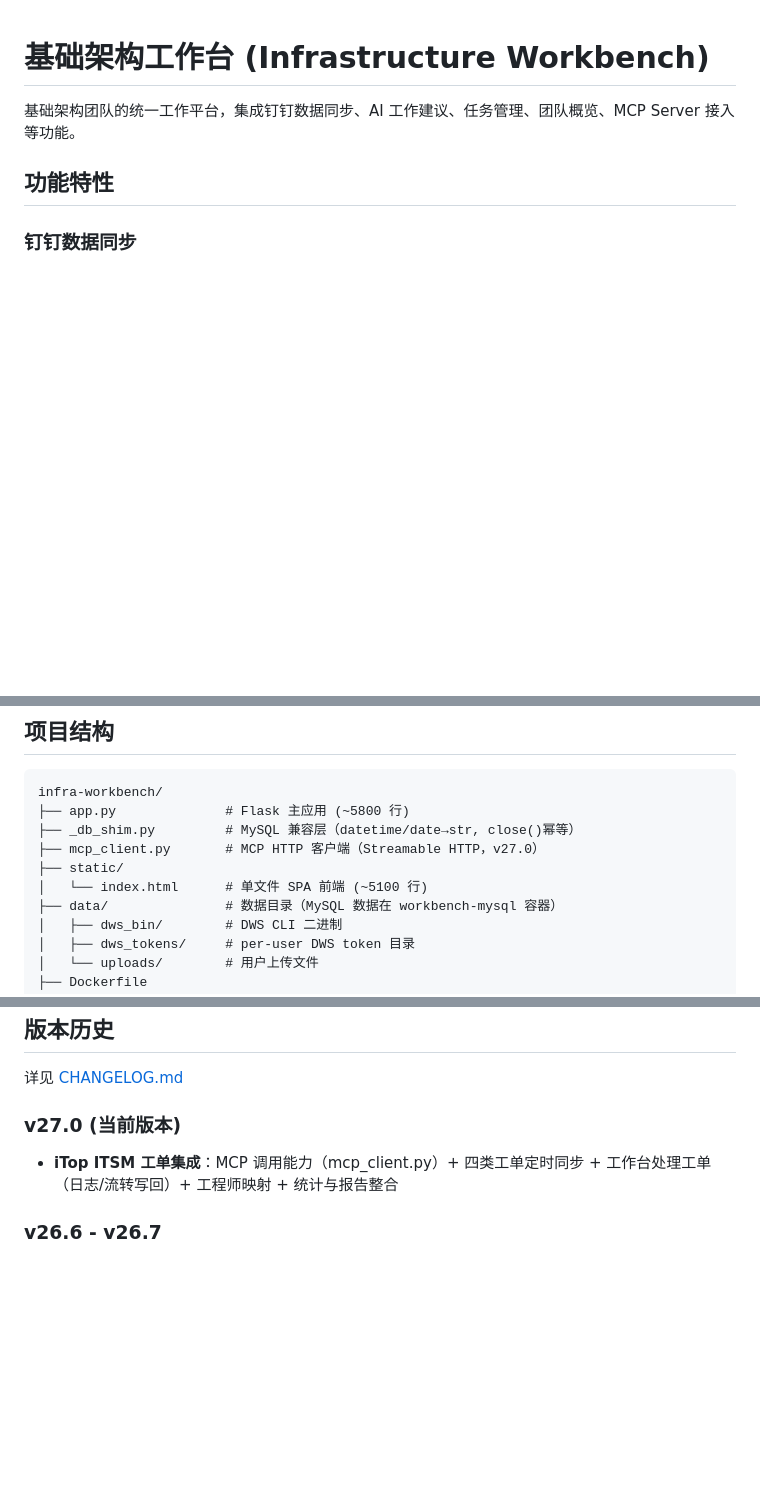
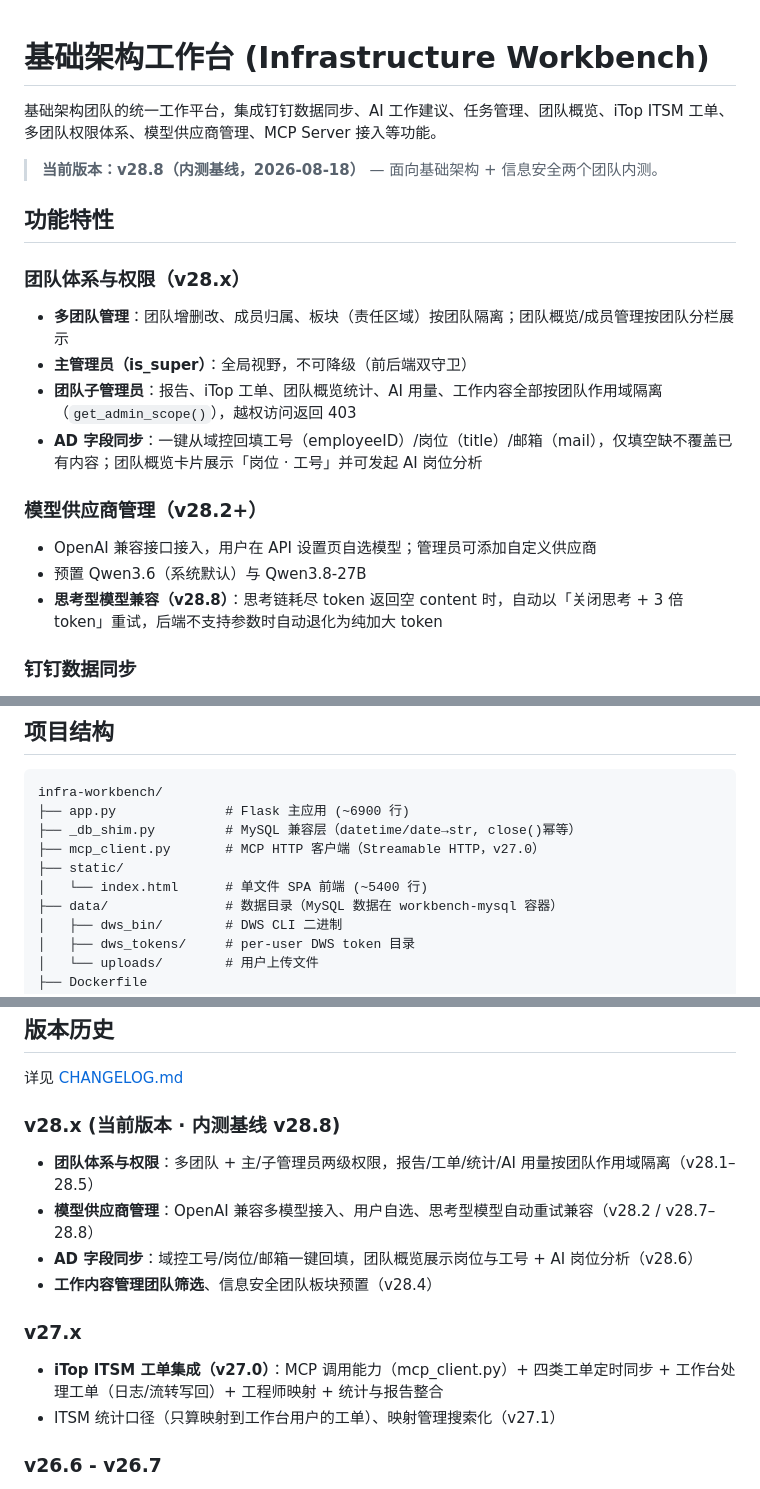
Before and after one commit to wangdj1314/infra-workbench, a Markdown page: README.md, 3 parts joined by grey strips. GitHub-like rendering; blank space fills up the shorter version.

Commit message:
docs: README 更新至 v28.8 内测基线（团队权限/模型供应商/AD同步）

````diff
--- a/README.md
+++ b/README.md
@@ -1,8 +1,21 @@
 # 基础架构工作台 (Infrastructure Workbench)
 
-基础架构团队的统一工作平台，集成钉钉数据同步、AI 工作建议、任务管理、团队概览、MCP Server 接入等功能。
+基础架构团队的统一工作平台，集成钉钉数据同步、AI 工作建议、任务管理、团队概览、iTop ITSM 工单、多团队权限体系、模型供应商管理、MCP Server 接入等功能。
+
+> **当前版本：v28.8（内测基线，2026-08-18）** — 面向基础架构 + 信息安全两个团队内测。
 
 ## 功能特性
+
+### 团队体系与权限（v28.x）
+- **多团队管理**：团队增删改、成员归属、板块（责任区域）按团队隔离；团队概览/成员管理按团队分栏展示
+- **主管理员（is_super）**：全局视野，不可降级（前后端双守卫）
+- **团队子管理员**：报告、iTop 工单、团队概览统计、AI 用量、工作内容全部按团队作用域隔离（`get_admin_scope()`），越权访问返回 403
+- **AD 字段同步**：一键从域控回填工号（employeeID）/岗位（title）/邮箱（mail），仅填空缺不覆盖已有内容；团队概览卡片展示「岗位 · 工号」并可发起 AI 岗位分析
+
+### 模型供应商管理（v28.2+）
+- OpenAI 兼容接口接入，用户在 API 设置页自选模型；管理员可添加自定义供应商
+- 预置 Qwen3.6（系统默认）与 Qwen3.8-27B
+- **思考型模型兼容（v28.8）**：思考链耗尽 token 返回空 content 时，自动以「关闭思考 + 3 倍 token」重试，后端不支持参数时自动退化为纯加大 token
 
 ### 钉钉数据同步
 - **聊天消息**：自动同步钉钉群聊/单聊消息，支持增量同步（2天窗口）与全量同步（30天）
@@ -116,11 +129,11 @@ ITOP_MCP_URL = os.environ.get('ITOP_MCP_URL', 'http://YOUR_SERVER_IP:8003/mcp')
 
 ```
 infra-workbench/
-├── app.py              # Flask 主应用 (~5800 行)
+├── app.py              # Flask 主应用 (~6900 行)
 ├── _db_shim.py         # MySQL 兼容层（datetime/date→str, close()幂等）
 ├── mcp_client.py       # MCP HTTP 客户端（Streamable HTTP，v27.0）
 ├── static/
-│   └── index.html      # 单文件 SPA 前端 (~5100 行)
+│   └── index.html      # 单文件 SPA 前端 (~5400 行)
 ├── data/               # 数据目录（MySQL 数据在 workbench-mysql 容器）
 │   ├── dws_bin/        # DWS CLI 二进制
 │   ├── dws_tokens/     # per-user DWS token 目录
@@ -154,8 +167,15 @@ v26.x 从 SQLite 迁移至 MySQL 8.0。通过 `_db_shim.py` 兼容层，原有 S
 
 详见 [CHANGELOG.md](CHANGELOG.md)
 
-### v27.0 (当前版本)
-- **iTop ITSM 工单集成**：MCP 调用能力（mcp_client.py）+ 四类工单定时同步 + 工作台处理工单（日志/流转写回）+ 工程师映射 + 统计与报告整合
+### v28.x (当前版本 · 内测基线 v28.8)
+- **团队体系与权限**：多团队 + 主/子管理员两级权限，报告/工单/统计/AI 用量按团队作用域隔离（v28.1–28.5）
+- **模型供应商管理**：OpenAI 兼容多模型接入、用户自选、思考型模型自动重试兼容（v28.2 / v28.7–28.8）
+- **AD 字段同步**：域控工号/岗位/邮箱一键回填，团队概览展示岗位与工号 + AI 岗位分析（v28.6）
+- **工作内容管理团队筛选**、信息安全团队板块预置（v28.4）
+
+### v27.x
+- **iTop ITSM 工单集成（v27.0）**：MCP 调用能力（mcp_client.py）+ 四类工单定时同步 + 工作台处理工单（日志/流转写回）+ 工程师映射 + 统计与报告整合
+- ITSM 统计口径（只算映射到工作台用户的工单）、映射管理搜索化（v27.1）
 
 ### v26.6 - v26.7
 - **修复 DWS 同步 0 条**：MySQL 迁移后 `ON CONFLICT` 语法导致写入失败（1064），改为 `ON DUPLICATE KEY UPDATE` + 补唯一索引
````
Also changed, not shown: other parts of README.md (+2 -2 lines).
